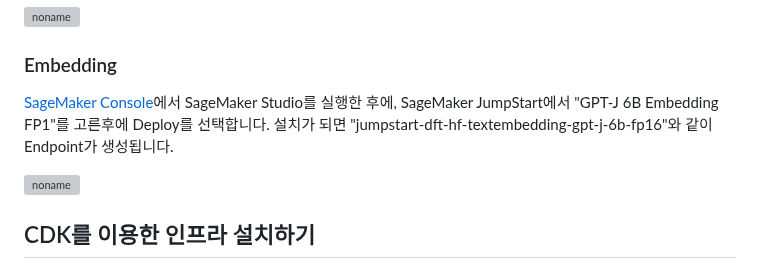
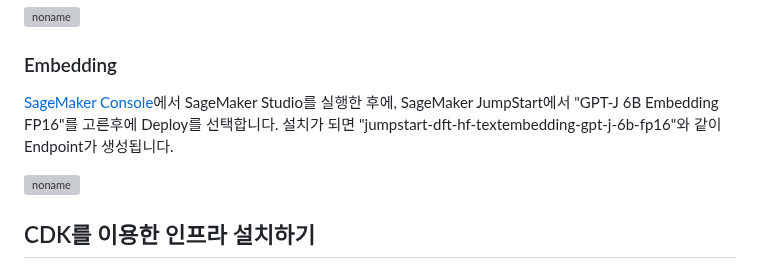
Before and after one commit to kyopark2014/Llama2-chatbot-with-vector-store, a Markdown page: deployment.md, the part around the change. Rendered like a GitHub page; grey boxes are pictures that could not be loaded.

```diff
--- a/deployment.md
+++ b/deployment.md
@@ -10,7 +10,7 @@
 
 ### Embedding
 
-[SageMaker Console](https://us-east-1.console.aws.amazon.com/sagemaker/home?region=us-east-1#/studio)에서 SageMaker Studio를 실행한 후에, SageMaker JumpStart에서 "GPT-J 6B Embedding FP1"를 고른후에 Deploy를 선택합니다. 설치가 되면 "jumpstart-dft-hf-textembedding-gpt-j-6b-fp16"와 같이 Endpoint가 생성됩니다.
+[SageMaker Console](https://us-east-1.console.aws.amazon.com/sagemaker/home?region=us-east-1#/studio)에서 SageMaker Studio를 실행한 후에, SageMaker JumpStart에서 "GPT-J 6B Embedding FP16"를 고른후에 Deploy를 선택합니다. 설치가 되면 "jumpstart-dft-hf-textembedding-gpt-j-6b-fp16"와 같이 Endpoint가 생성됩니다.
 
 ![noname](https://github.com/kyopark2014/Llama2-chatbot-with-vector-store/assets/52392004/80a24a19-3f28-4af0-b316-335df23f2bdf)
 
```
